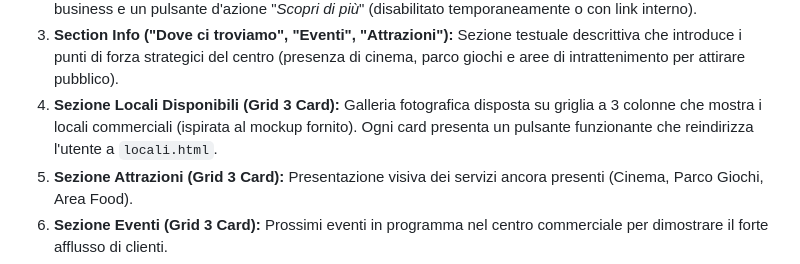
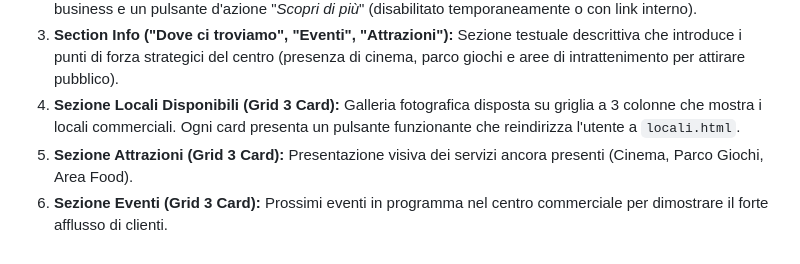
Before and after one commit to realKevv/SitoCentroCommercialeTest, a Markdown page: README.md, the part around one of its changes. Drawn GitHub-style.

```diff
--- a/README.md
+++ b/README.md
@@ -35,7 +35,7 @@ Struttura delle Pagine (Dettaglio Componenti)
 1.  **Navbar:** Barra di navigazione superiore contenente il logo del centro commerciale e i link rapidi alle sezioni interne.
 2.  **Hero Section:** Sfondo principale con titolo principale (`<h1>`), breve testo descrittivo dell'opportunità di business e un pulsante d'azione "*Scopri di più*" (disabilitato temporaneamente o con link interno).
 3.  **Section Info ("Dove ci troviamo", "Eventi", "Attrazioni"):** Sezione testuale descrittiva che introduce i punti di forza strategici del centro (presenza di cinema, parco giochi e aree di intrattenimento per attirare pubblico).
-4.  **Sezione Locali Disponibili (Grid 3 Card):** Galleria fotografica disposta su griglia a 3 colonne che mostra i locali commerciali (ispirata al mockup fornito). Ogni card presenta un pulsante funzionante che reindirizza l'utente a `locali.html`.
+4.  **Sezione Locali Disponibili (Grid 3 Card):** Galleria fotografica disposta su griglia a 3 colonne che mostra i locali commerciali. Ogni card presenta un pulsante funzionante che reindirizza l'utente a `locali.html`.
 5.  **Sezione Attrazioni (Grid 3 Card):** Presentazione visiva dei servizi ancora presenti (Cinema, Parco Giochi, Area Food).
 6.  **Sezione Eventi (Grid 3 Card):** Prossimi eventi in programma nel centro commerciale per dimostrare il forte afflusso di clienti.
 7.  **Lead Generation Form:** Un form di contatto per richiedere informazioni o preventivi sui locali commerciali.
```
Also changed, not shown: other parts of README.md (+1 -1 lines).
